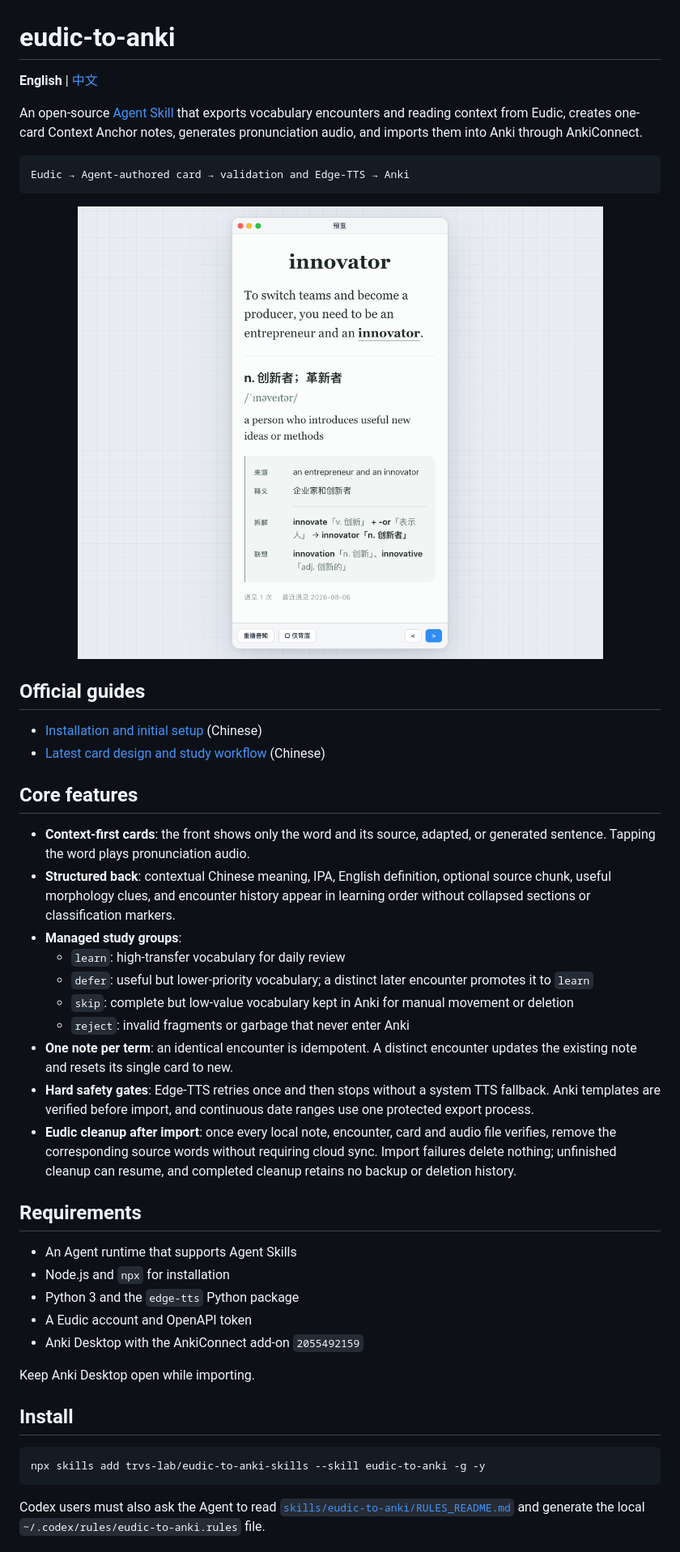
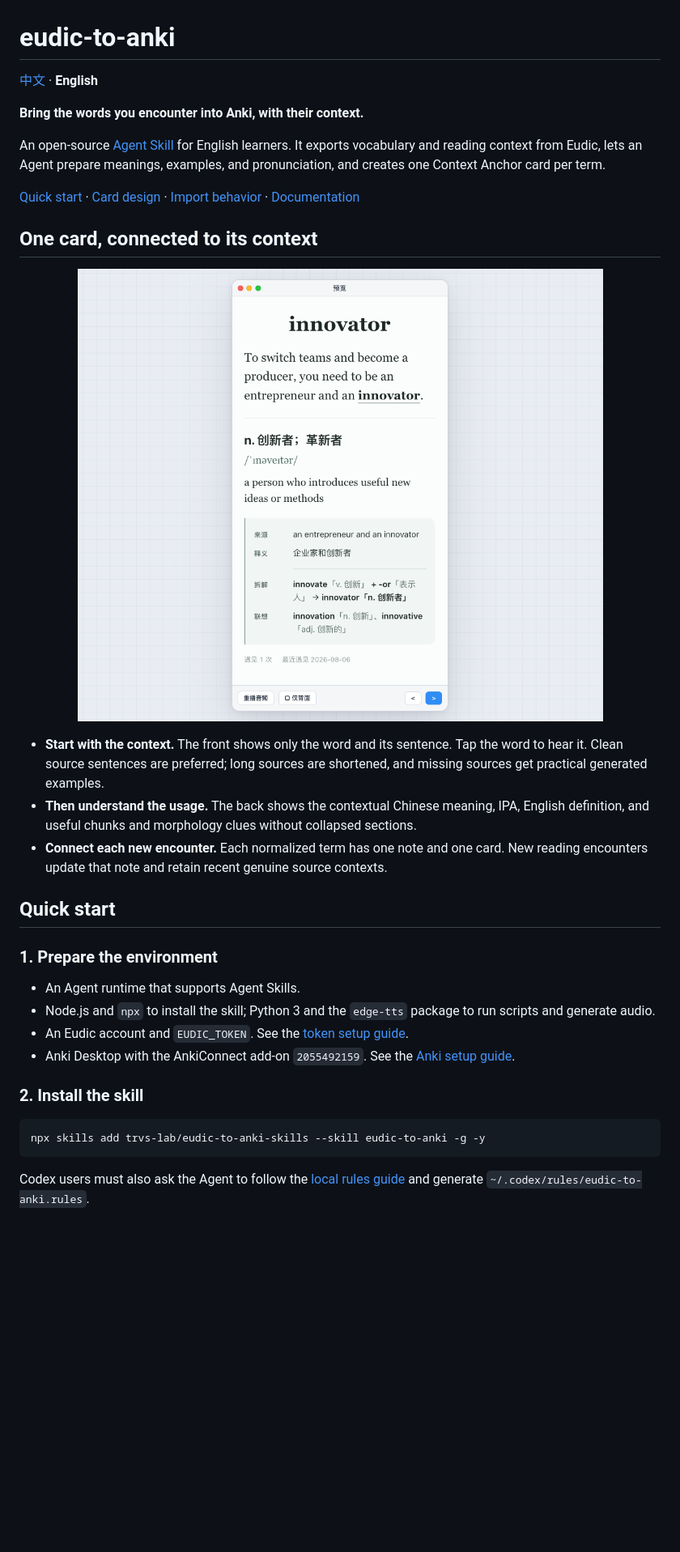
Before and after one commit to trvs-lab/eudic-to-anki-skills, a Markdown page: README.en.md, the part around one of its changes. Shown at 81% size. Drawn GitHub-style; blank space fills up the shorter version.

````diff
--- a/README.en.md
+++ b/README.en.md
@@ -1,50 +1,39 @@
 # eudic-to-anki
 
-**English** | [中文](README.md)
+[中文](README.md) · **English**
 
-An open-source [Agent Skill](https://agentskills.io/) that exports vocabulary encounters and reading context from Eudic, creates one-card Context Anchor notes, generates pronunciation audio, and imports them into Anki through AnkiConnect.
+**Bring the words you encounter into Anki, with their context.**
 
-```text
-Eudic → Agent-authored card → validation and Edge-TTS → Anki
-```
+An open-source [Agent Skill](https://agentskills.io/) for English learners. It exports vocabulary and reading context from Eudic, lets an Agent prepare meanings, examples, and pronunciation, and creates one Context Anchor card per term.
+
+[Quick start](#quick-start) · [Card design](#one-card-connected-to-its-context) · [Import behavior](#import-and-review-rules) · [Documentation](#documentation-and-guides)
+
+## One card, connected to its context
 
 <p align="center">
-  <img src="docs/images/context-anchor-preview.png" alt="TRVS-Lab Context Anchor card preview" width="820">
+  <img src="docs/images/context-anchor-preview.png" width="820" alt="Anki card for innovator: a reading sentence, contextual Chinese meaning, IPA, English definition, source chunk, and morphology clues.">
 </p>
 
-## Official guides
+- **Start with the context.** The front shows only the word and its sentence. Tap the word to hear it. Clean source sentences are preferred; long sources are shortened, and missing sources get practical generated examples.
+- **Then understand the usage.** The back shows the contextual Chinese meaning, IPA, English definition, and useful chunks and morphology clues without collapsed sections.
+- **Connect each new encounter.** Each normalized term has one note and one card. New reading encounters update that note and retain recent genuine source contexts.
 
-- [Installation and initial setup](https://trvs.dev/blog/20260419-eudic-to-anki-skill/) (Chinese)
-- [Latest card design and study workflow](https://trvs.dev/blog/20260812-eudic-anki-skill-redesign/) (Chinese)
+## Quick start
 
-## Core features
+### 1. Prepare the environment
 
-- **Context-first cards**: the front shows only the word and its source, adapted, or generated sentence. Tapping the word plays pronunciation audio.
-- **Structured back**: contextual Chinese meaning, IPA, English definition, optional source chunk, useful morphology clues, and encounter history appear in learning order without collapsed sections or classification markers.
-- **Managed study groups**:
-  - `learn`: high-transfer vocabulary for daily review
-  - `defer`: useful but lower-priority vocabulary; a distinct later encounter promotes it to `learn`
-  - `skip`: complete but low-value vocabulary kept in Anki for manual movement or deletion
-  - `reject`: invalid fragments or garbage that never enter Anki
-- **One note per term**: an identical encounter is idempotent. A distinct encounter updates the existing note and resets its single card to new.
-- **Hard safety gates**: Edge-TTS retries once and then stops without a system TTS fallback. Anki templates are verified before import, and continuous date ranges use one protected export process.
-- **Eudic cleanup after import**: once every local note, encounter, card and audio file verifies, remove the corresponding source words without requiring cloud sync. Import failures delete nothing; unfinished cleanup can resume, and completed cleanup retains no backup or deletion history.
+- An Agent runtime that supports Agent Skills.
+- Node.js and `npx` to install the skill; Python 3 and the `edge-tts` package to run scripts and generate audio.
+- An Eudic account and `EUDIC_TOKEN`. See the [token setup guide](skills/eudic-to-anki/references/openapi.md).
+- Anki Desktop with the AnkiConnect add-on `2055492159`. See the [Anki setup guide](skills/eudic-to-anki/references/anki.md).
 
-## Requirements
+### 2. Install the skill
 
-- An Agent runtime that supports Agent Skills
-- Node.js and `npx` for installation
-- Python 3 and the `edge-tts` Python package
-- A Eudic account and OpenAPI token
-- Anki Desktop with the AnkiConnect add-on `2055492159`
-
-Keep Anki Desktop open while importing.
-
-## Install
+<a id="install"></a>
 
 ```bash
 npx skills add trvs-lab/eudic-to-anki-skills --skill eudic-to-anki -g -y
 ```
 
-Codex users must also ask the Agent to read [`skills/eudic-to-anki/RULES_README.md`](skills/eudic-to-anki/RULES_README.md) and generate the local `~/.codex/rules/eudic-to-anki.rules` file.
+Codex users must also ask the Agent to follow the [local rules guide](skills/eudic-to-anki/RULES_README.md) and generate `~/.codex/rules/eudic-to-anki.rules`.
 
````
Also changed, not shown: other parts of README.en.md (+36 -21 lines), README.md (+54 -52 lines).
